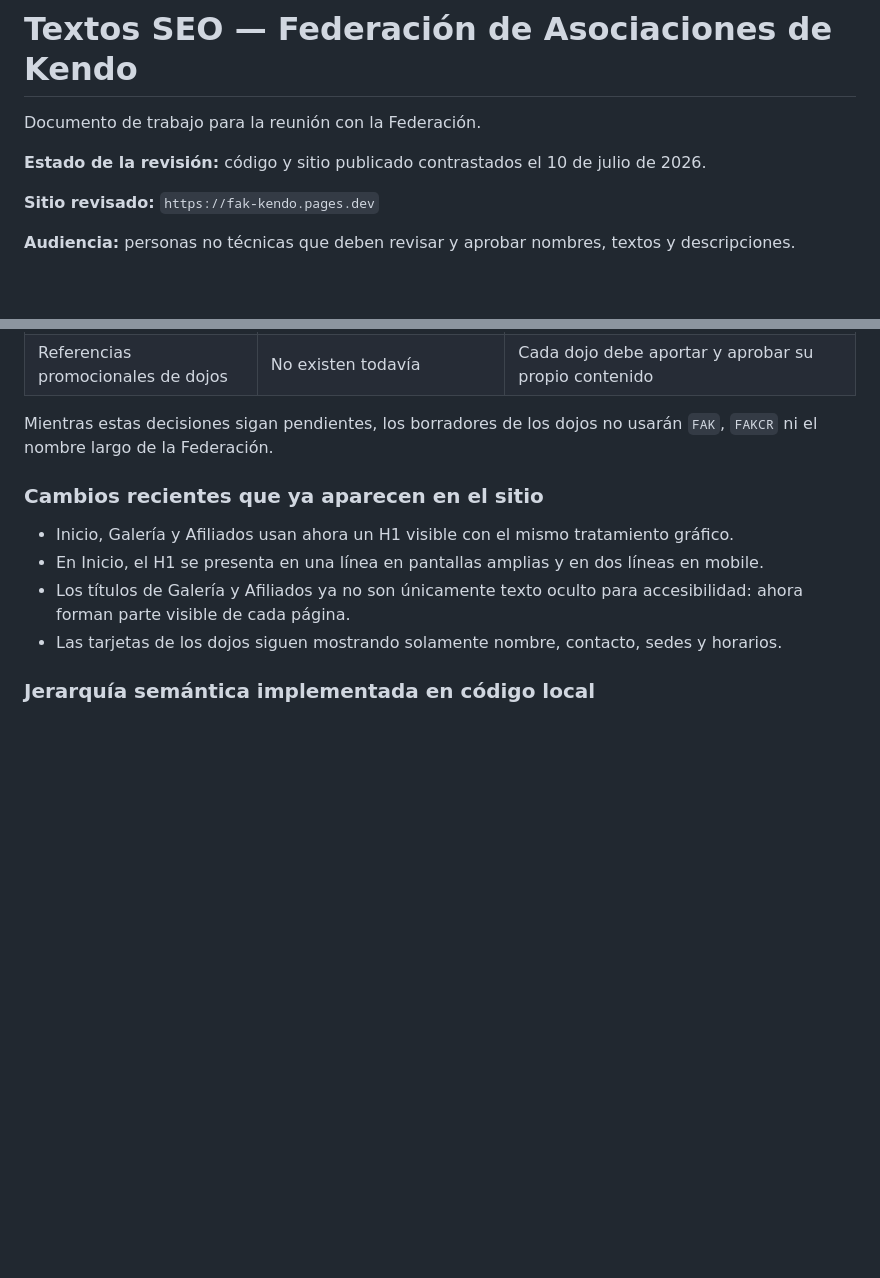
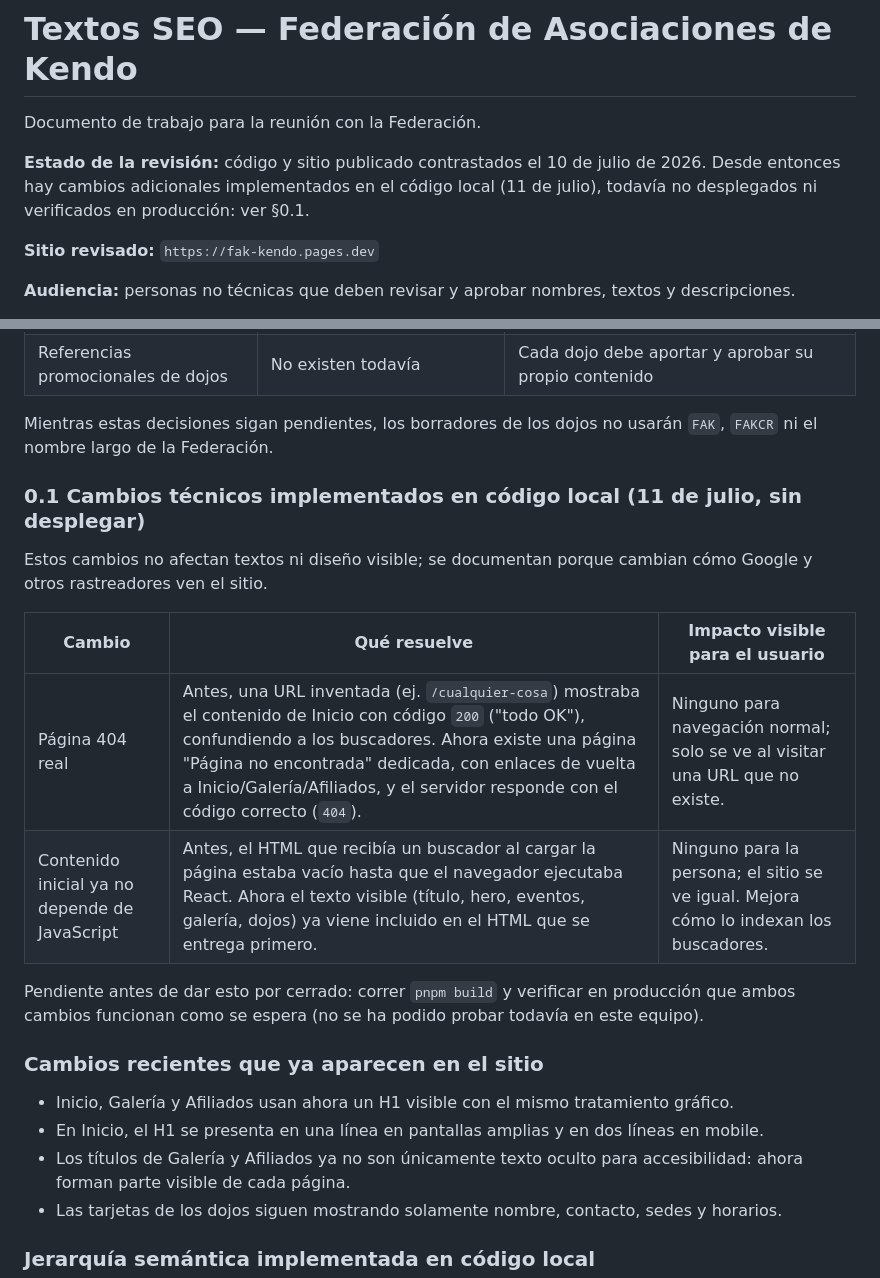
Before and after one commit to AndMad404/FederacionDeKendo, a Markdown page: docs/textos-seo.md, 2 parts joined by grey strips. GitHub-like rendering; blank space fills up the shorter version.

```diff
--- a/docs/textos-seo.md
+++ b/docs/textos-seo.md
@@ -2,7 +2,7 @@
 
 Documento de trabajo para la reunión con la Federación.
 
-**Estado de la revisión:** código y sitio publicado contrastados el 10 de julio de 2026.
+**Estado de la revisión:** código y sitio publicado contrastados el 10 de julio de 2026. Desde entonces hay cambios adicionales implementados en el código local (11 de julio), todavía no desplegados ni verificados en producción: ver §0.1.
 
 **Sitio revisado:** `https://fak-kendo.pages.dev`
 
@@ -31,6 +31,17 @@ Las futuras referencias promocionales de cada dojo no se mostrarán visualmente
 | Referencias promocionales de dojos | No existen todavía | Cada dojo debe aportar y aprobar su propio contenido |
 
 Mientras estas decisiones sigan pendientes, los borradores de los dojos no usarán `FAK`, `FAKCR` ni el nombre largo de la Federación.
+
+### 0.1 Cambios técnicos implementados en código local (11 de julio, sin desplegar)
+
+Estos cambios no afectan textos ni diseño visible; se documentan porque cambian cómo Google y otros rastreadores ven el sitio.
+
+| Cambio | Qué resuelve | Impacto visible para el usuario |
+|---|---|---|
+| Página 404 real | Antes, una URL inventada (ej. `/cualquier-cosa`) mostraba el contenido de Inicio con código `200` ("todo OK"), confundiendo a los buscadores. Ahora existe una página "Página no encontrada" dedicada, con enlaces de vuelta a Inicio/Galería/Afiliados, y el servidor responde con el código correcto (`404`). | Ninguno para navegación normal; solo se ve al visitar una URL que no existe. |
+| Contenido inicial ya no depende de JavaScript | Antes, el HTML que recibía un buscador al cargar la página estaba vacío hasta que el navegador ejecutaba React. Ahora el texto visible (título, hero, eventos, galería, dojos) ya viene incluido en el HTML que se entrega primero. | Ninguno para la persona; el sitio se ve igual. Mejora cómo lo indexan los buscadores. |
+
+Pendiente antes de dar esto por cerrado: correr `pnpm build` y verificar en producción que ambos cambios funcionan como se espera (no se ha podido probar todavía en este equipo).
 
 ### Cambios recientes que ya aparecen en el sitio
 
```
